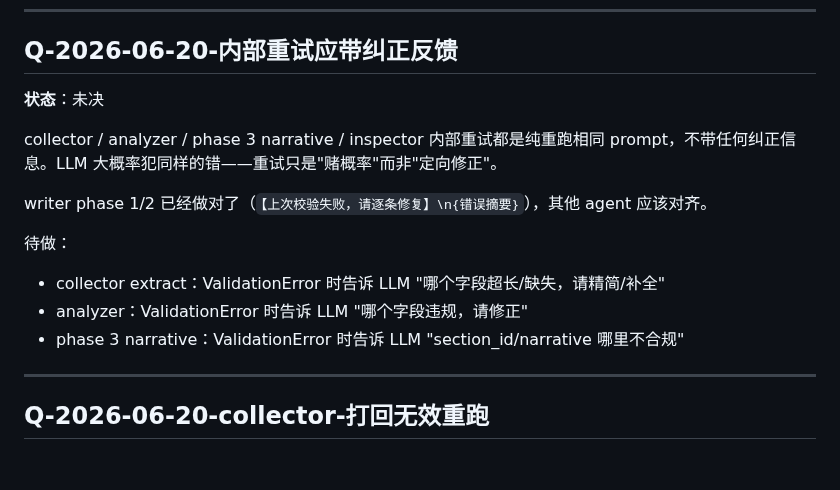
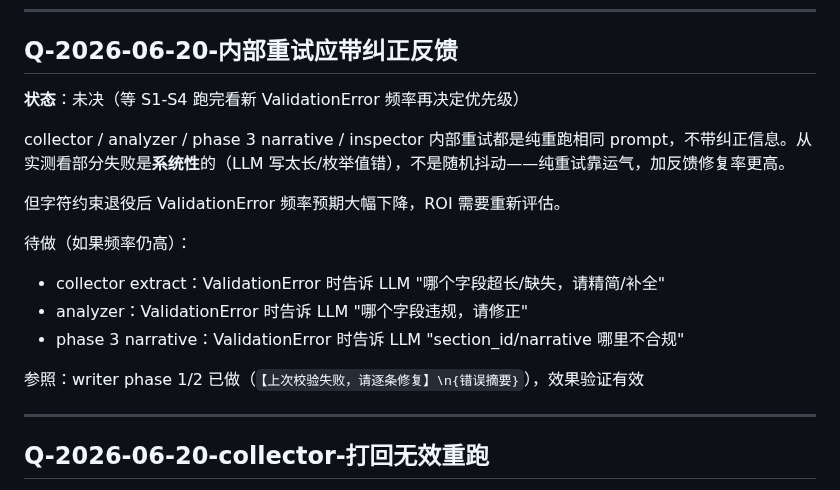
Before and after one commit to OPENW1NDOW/PentaScope, a Markdown page: OPEN_QUESTIONS.md, the part around the change. Drawn GitHub-style; blank space fills up the shorter version.

Commit message:
docs: 更新 Q-2026-06-20-内部重试反馈 — 等跑完再评估 ROI

```diff
--- a/OPEN_QUESTIONS.md
+++ b/OPEN_QUESTIONS.md
@@ -85,16 +85,18 @@ inspector LLM 返回的 issue list 部分条目自身违反 `FeedbackIssue` sche
 
 ## Q-2026-06-20-内部重试应带纠正反馈
 
-**状态**：未决
+**状态**：未决（等 S1-S4 跑完看新 ValidationError 频率再决定优先级）
 
-collector / analyzer / phase 3 narrative / inspector 内部重试都是纯重跑相同 prompt，不带任何纠正信息。LLM 大概率犯同样的错——重试只是"赌概率"而非"定向修正"。
+collector / analyzer / phase 3 narrative / inspector 内部重试都是纯重跑相同 prompt，不带纠正信息。从实测看部分失败是**系统性**的（LLM 写太长/枚举值错），不是随机抖动——纯重试靠运气，加反馈修复率更高。
 
-writer phase 1/2 已经做对了（`【上次校验失败，请逐条修复】\n{错误摘要}`），其他 agent 应该对齐。
+但字符约束退役后 ValidationError 频率预期大幅下降，ROI 需要重新评估。
 
-待做：
+待做（如果频率仍高）：
 - collector extract：ValidationError 时告诉 LLM "哪个字段超长/缺失，请精简/补全"
 - analyzer：ValidationError 时告诉 LLM "哪个字段违规，请修正"
 - phase 3 narrative：ValidationError 时告诉 LLM "section_id/narrative 哪里不合规"
+
+参照：writer phase 1/2 已做（`【上次校验失败，请逐条修复】\n{错误摘要}`），效果验证有效
 
 ---
 
```
